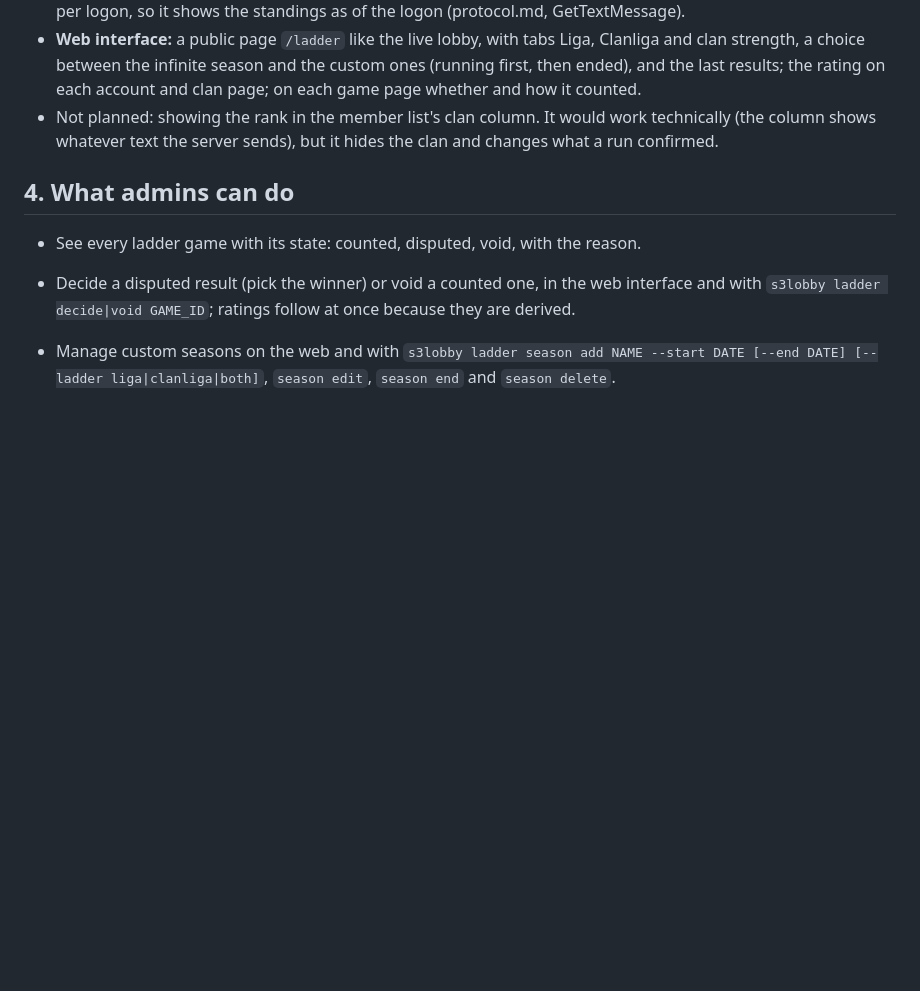
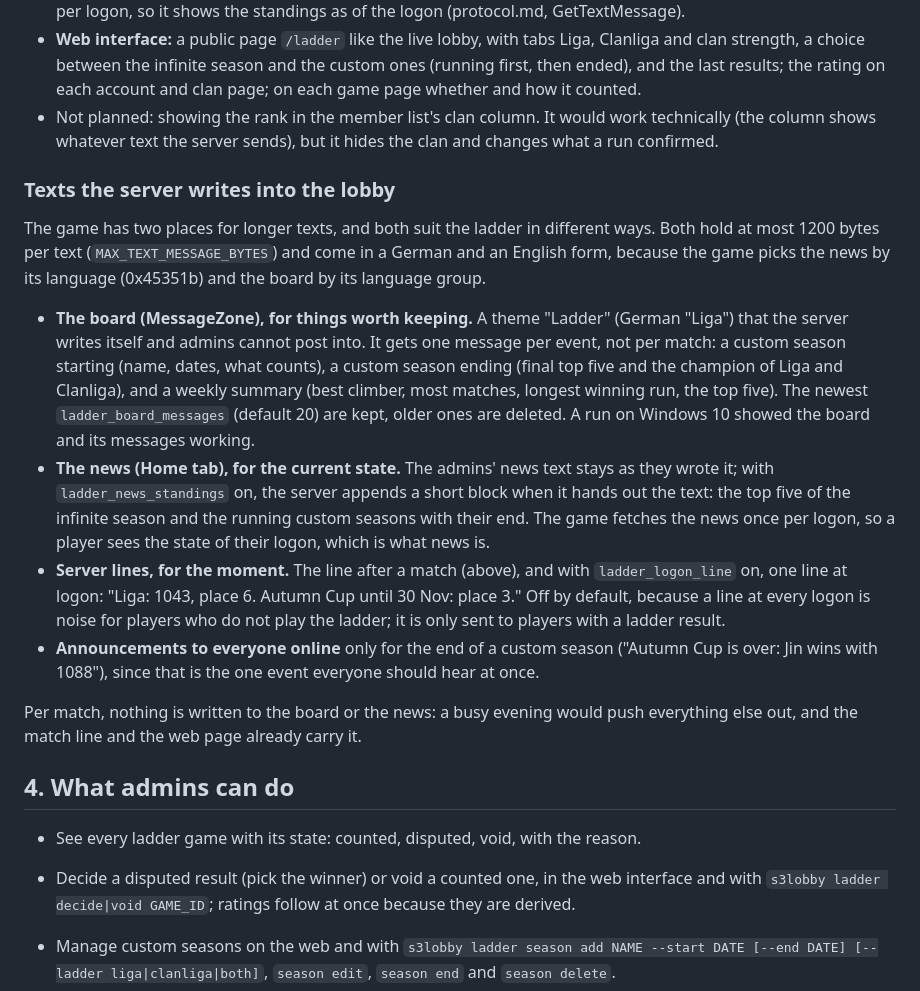
Before and after one commit to DaRealHansForSure/s3lobby, a Markdown page: docs/ladder.md, the part around one of its changes. Drawn GitHub-style; blank space fills up the shorter version.

```diff
--- a/docs/ladder.md
+++ b/docs/ladder.md
@@ -162,6 +162,32 @@ in the database, and a season created afterwards for past dates shows its standi
   column shows whatever text the server sends), but it hides the clan and changes what a run
   confirmed.
 
+### Texts the server writes into the lobby
+
+The game has two places for longer texts, and both suit the ladder in different ways. Both hold at
+most 1200 bytes per text (`MAX_TEXT_MESSAGE_BYTES`) and come in a German and an English form,
+because the game picks the news by its language (0x45351b) and the board by its language group.
+
+- **The board (MessageZone), for things worth keeping.** A theme "Ladder" (German "Liga") that the
+  server writes itself and admins cannot post into. It gets one message per event, not per match:
+  a custom season starting (name, dates, what counts), a custom season ending (final top five and
+  the champion of Liga and Clanliga), and a weekly summary (best climber, most matches, longest
+  winning run, the top five). The newest `ladder_board_messages` (default 20) are kept, older ones
+  are deleted. A run on Windows 10 showed the board and its messages working.
+- **The news (Home tab), for the current state.** The admins' news text stays as they wrote it; with
+  `ladder_news_standings` on, the server appends a short block when it hands out the text: the top
+  five of the infinite season and the running custom seasons with their end. The game fetches the
+  news once per logon, so a player sees the state of their logon, which is what news is.
+- **Server lines, for the moment.** The line after a match (above), and with `ladder_logon_line` on,
+  one line at logon: "Liga: 1043, place 6. Autumn Cup until 30 Nov: place 3." Off by default,
+  because a line at every logon is noise for players who do not play the ladder; it is only sent
+  to players with a ladder result.
+- **Announcements to everyone online** only for the end of a custom season ("Autumn Cup is over:
+  Jin wins with 1088"), since that is the one event everyone should hear at once.
+
+Per match, nothing is written to the board or the news: a busy evening would push everything else
+out, and the match line and the web page already carry it.
+
 ## 4. What admins can do
 
 - See every ladder game with its state: counted, disputed, void, with the reason.
```
Also changed, not shown: other parts of docs/ladder.md (+28 -0 lines).
